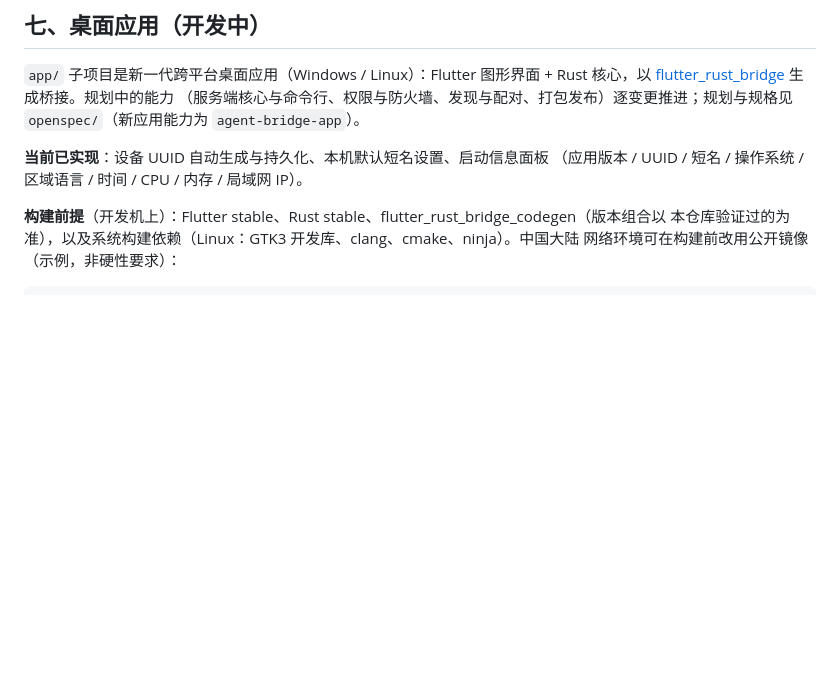
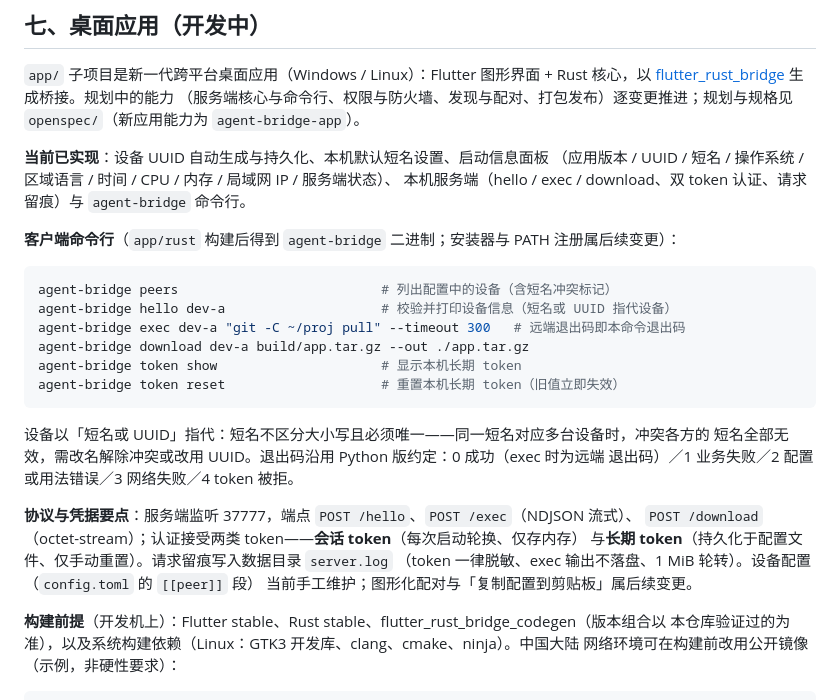
Before and after one commit to sakuraen-nana/agent_bridge, a Markdown page: README.md, the part around the change. Rendered like a GitHub page; blank space fills up the shorter version.

Commit message:
📃 docs: README 增桌面应用 CLI 用法与协议要点
并登记 add-server-core-and-cli 的任务勾选与实跑证据（§1–§9 附提交
哈希/命令/退出码；§10 Windows 待验收与 §11 跟进项按约定保留未勾选）。

````diff
--- a/README.md
+++ b/README.md
@@ -157,7 +157,29 @@ scan 结果分两组输出："已确认的 bridge 服务器"（token 验证通
 `openspec/`（新应用能力为 `agent-bridge-app`）。
 
 **当前已实现**：设备 UUID 自动生成与持久化、本机默认短名设置、启动信息面板
-（应用版本 / UUID / 短名 / 操作系统 / 区域语言 / 时间 / CPU / 内存 / 局域网 IP）。
+（应用版本 / UUID / 短名 / 操作系统 / 区域语言 / 时间 / CPU / 内存 / 局域网 IP / 服务端状态）、
+本机服务端（hello / exec / download、双 token 认证、请求留痕）与 `agent-bridge` 命令行。
+
+**客户端命令行**（`app/rust` 构建后得到 `agent-bridge` 二进制；安装器与 PATH 注册属后续变更）：
+
+```bash
+agent-bridge peers                          # 列出配置中的设备（含短名冲突标记）
+agent-bridge hello dev-a                    # 校验并打印设备信息（短名或 UUID 指代设备）
+agent-bridge exec dev-a "git -C ~/proj pull" --timeout 300   # 远端退出码即本命令退出码
+agent-bridge download dev-a build/app.tar.gz --out ./app.tar.gz
+agent-bridge token show                     # 显示本机长期 token
+agent-bridge token reset                    # 重置本机长期 token（旧值立即失效）
+```
+
+设备以「短名或 UUID」指代：短名不区分大小写且必须唯一——同一短名对应多台设备时，冲突各方的
+短名全部无效，需改名解除冲突或改用 UUID。退出码沿用 Python 版约定：0 成功（exec 时为远端
+退出码）／1 业务失败／2 配置或用法错误／3 网络失败／4 token 被拒。
+
+**协议与凭据要点**：服务端监听 37777，端点 `POST /hello`、`POST /exec`（NDJSON 流式）、
+`POST /download`（octet-stream）；认证接受两类 token——**会话 token**（每次启动轮换、仅存内存）
+与**长期 token**（持久化于配置文件、仅手动重置）。请求留痕写入数据目录 `server.log`
+（token 一律脱敏、exec 输出不落盘、1 MiB 轮转）。设备配置（`config.toml` 的 `[[peer]]` 段）
+当前手工维护；图形化配对与「复制配置到剪贴板」属后续变更。
 
 **构建前提**（开发机上）：Flutter stable、Rust stable、flutter_rust_bridge_codegen（版本组合以
 本仓库验证过的为准），以及系统构建依赖（Linux：GTK3 开发库、clang、cmake、ninja）。中国大陆
````
Also changed, not shown: 1 other file.
